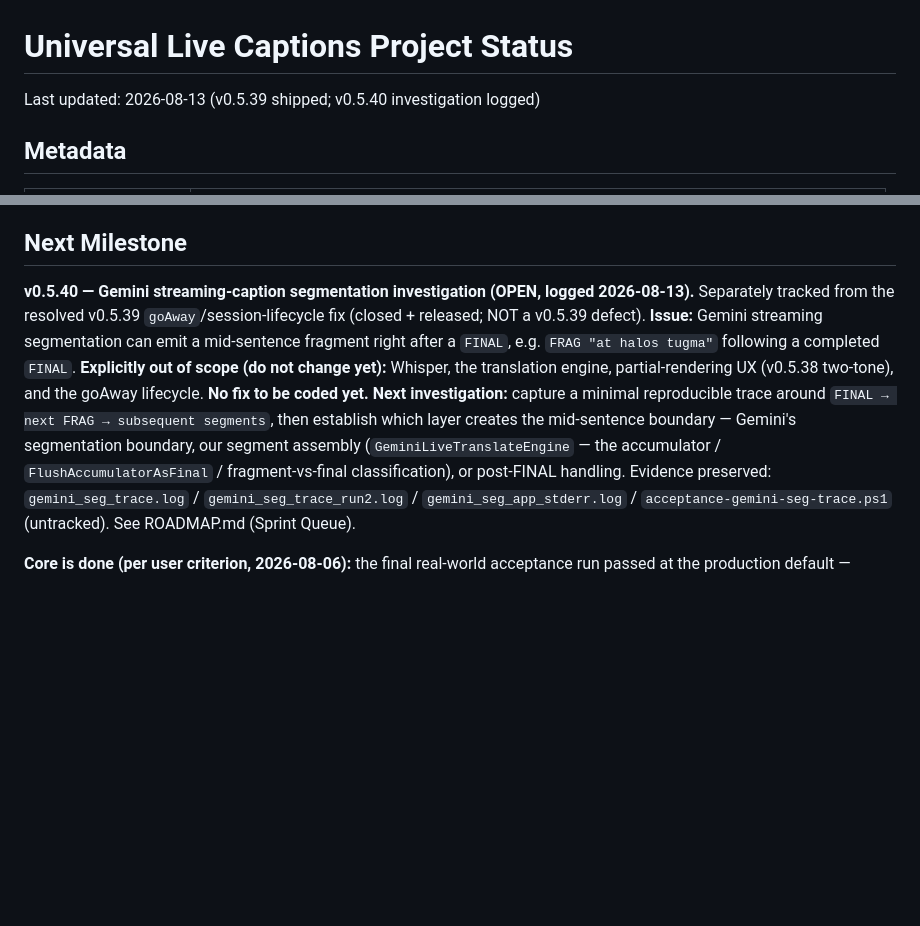
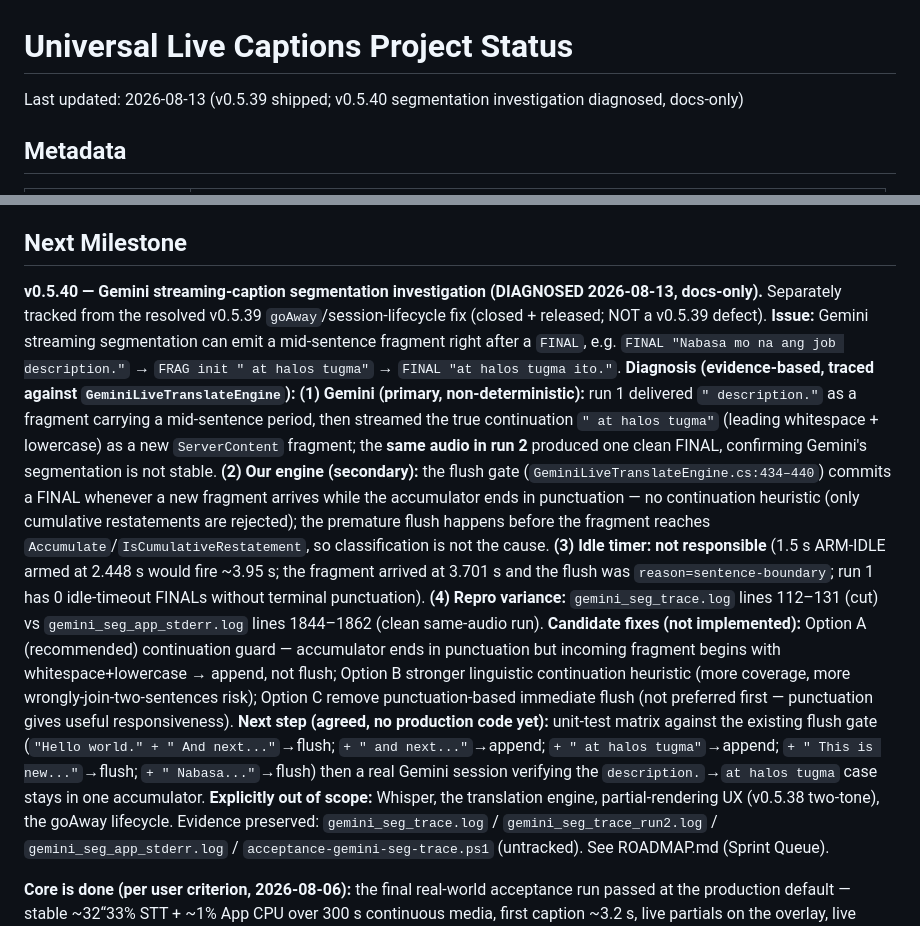
Before and after one commit to marcgregory/universal-live-captions, a Markdown page: docs/implementation/PROJECT_STATUS.md, 2 parts joined by grey strips. Rendered like a GitHub page; blank space fills up the shorter version.

```diff
--- a/docs/implementation/PROJECT_STATUS.md
+++ b/docs/implementation/PROJECT_STATUS.md
@@ -1,6 +1,6 @@
 # Universal Live Captions Project Status
 
-Last updated: 2026-08-13 (v0.5.39 shipped; v0.5.40 investigation logged)
+Last updated: 2026-08-13 (v0.5.39 shipped; v0.5.40 segmentation investigation diagnosed, docs-only)
 
 ## Metadata
 
@@ -286,15 +286,31 @@ Windows 10 target (build 17763+). Development environment: Windows with .NET SDK
 
 ## Next Milestone
 
-**v0.5.40 — Gemini streaming-caption segmentation investigation (OPEN, logged 2026-08-13).** Separately
-tracked from the resolved v0.5.39 `goAway`/session-lifecycle fix (closed + released; NOT a v0.5.39
-defect). **Issue:** Gemini streaming segmentation can emit a mid-sentence fragment right after a `FINAL`,
-e.g. `FRAG "at halos tugma"` following a completed `FINAL`. **Explicitly out of scope (do not change
-yet):** Whisper, the translation engine, partial-rendering UX (v0.5.38 two-tone), and the goAway
-lifecycle. **No fix to be coded yet.** **Next investigation:** capture a minimal reproducible trace around
-`FINAL → next FRAG → subsequent segments`, then establish which layer creates the mid-sentence boundary —
-Gemini's segmentation boundary, our segment assembly (`GeminiLiveTranslateEngine` — the accumulator /
-`FlushAccumulatorAsFinal` / fragment-vs-final classification), or post-FINAL handling. Evidence preserved:
+**v0.5.40 — Gemini streaming-caption segmentation investigation (DIAGNOSED 2026-08-13, docs-only).**
+Separately tracked from the resolved v0.5.39 `goAway`/session-lifecycle fix (closed + released; NOT a
+v0.5.39 defect). **Issue:** Gemini streaming segmentation can emit a mid-sentence fragment right after a
+`FINAL`, e.g. `FINAL "Nabasa mo na ang job description."` → `FRAG init " at halos tugma"` → `FINAL
+"at halos tugma ito."`. **Diagnosis (evidence-based, traced against `GeminiLiveTranslateEngine`):**
+**(1) Gemini (primary, non-deterministic):** run 1 delivered `" description."` as a fragment carrying a
+mid-sentence period, then streamed the true continuation `" at halos tugma"` (leading whitespace +
+lowercase) as a new `ServerContent` fragment; the **same audio in run 2** produced one clean FINAL,
+confirming Gemini's segmentation is not stable. **(2) Our engine (secondary):** the flush gate
+(`GeminiLiveTranslateEngine.cs:434–440`) commits a FINAL whenever a new fragment arrives while the
+accumulator ends in punctuation — no continuation heuristic (only cumulative restatements are rejected);
+the premature flush happens before the fragment reaches `Accumulate`/`IsCumulativeRestatement`, so
+classification is not the cause. **(3) Idle timer: not responsible** (1.5 s ARM-IDLE armed at 2.448 s
+would fire ~3.95 s; the fragment arrived at 3.701 s and the flush was `reason=sentence-boundary`; run 1
+has 0 idle-timeout FINALs without terminal punctuation). **(4) Repro variance:** `gemini_seg_trace.log`
+lines 112–131 (cut) vs `gemini_seg_app_stderr.log` lines 1844–1862 (clean same-audio run). **Candidate
+fixes (not implemented):** Option A (recommended) continuation guard — accumulator ends in punctuation
+but incoming fragment begins with whitespace+lowercase → append, not flush; Option B stronger linguistic
+continuation heuristic (more coverage, more wrongly-join-two-sentences risk); Option C remove
+punctuation-based immediate flush (not preferred first — punctuation gives useful responsiveness). **Next
+step (agreed, no production code yet):** unit-test matrix against the existing flush gate
+(`"Hello world." + " And next..."`→flush; `+ " and next..."`→append; `+ " at halos tugma"`→append;
+`+ " This is new..."`→flush; `+ " Nabasa..."`→flush) then a real Gemini session verifying the
+`description.`→`at halos tugma` case stays in one accumulator. **Explicitly out of scope:** Whisper, the
+translation engine, partial-rendering UX (v0.5.38 two-tone), the goAway lifecycle. Evidence preserved:
 `gemini_seg_trace.log` / `gemini_seg_trace_run2.log` / `gemini_seg_app_stderr.log` /
 `acceptance-gemini-seg-trace.ps1` (untracked). See ROADMAP.md (Sprint Queue).
 
```
Also changed, not shown: docs/implementation/ROADMAP.md (+35 -12 lines).
